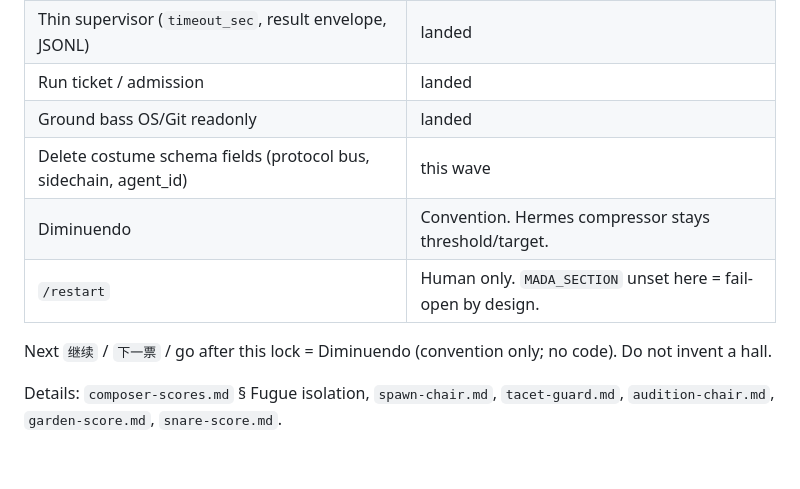
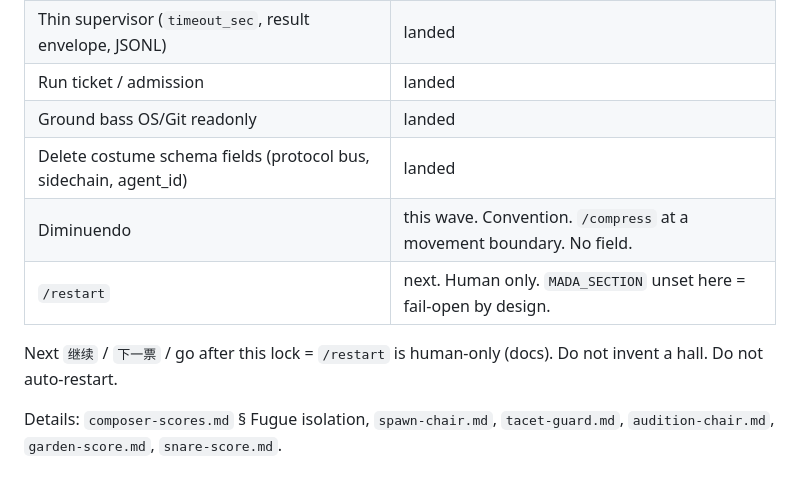
Before and after one commit to picspin/philharmonie, a Markdown page: references/harness-verdict.md, the part around the change. GitHub-like rendering.

```diff
--- a/references/harness-verdict.md
+++ b/references/harness-verdict.md
@@ -47,10 +47,10 @@ Same-hall capability declaration is allowed. Tacet ≠ sandbox.
 | Thin supervisor (`timeout_sec`, result envelope, JSONL) | landed |
 | Run ticket / admission | landed |
 | Ground bass OS/Git readonly | landed |
-| Delete costume schema fields (protocol bus, sidechain, agent_id) | this wave |
-| Diminuendo | Convention. Hermes compressor stays threshold/target. |
-| `/restart` | Human only. `MADA_SECTION` unset here = fail-open by design. |
+| Delete costume schema fields (protocol bus, sidechain, agent_id) | landed |
+| Diminuendo | this wave. Convention. `/compress` at a movement boundary. No field. |
+| `/restart` | next. Human only. `MADA_SECTION` unset here = fail-open by design. |
 
-Next `继续` / `下一票` / go after this lock = Diminuendo (convention only; no code). Do not invent a hall.
+Next `继续` / `下一票` / go after this lock = `/restart` is human-only (docs). Do not invent a hall. Do not auto-restart.
 
 Details: `composer-scores.md` § Fugue isolation, `spawn-chair.md`, `tacet-guard.md`, `audition-chair.md`, `garden-score.md`, `snare-score.md`.
```
Also changed, not shown: README.md (+1 -1 lines), SKILL.md (+1 -1 lines).
